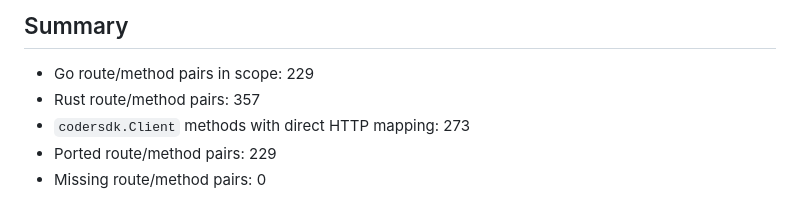
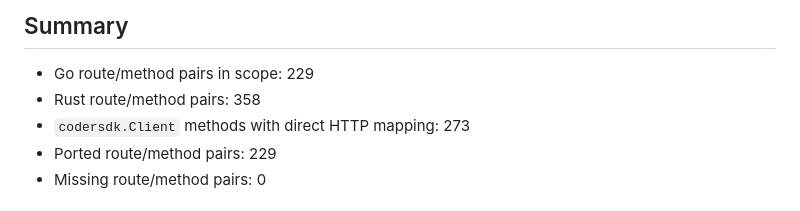
Before and after one commit to nordnes/coder-split-rust, a Markdown page: docs/parity-matrix.md, the part around the change. Rendered like a GitHub page.

Commit message:
docs: refresh parity matrices after rebase onto main

```diff
--- a/docs/parity-matrix.md
+++ b/docs/parity-matrix.md
@@ -5,7 +5,7 @@ Generated by `cargo run -p coder-parity -- inventory --go-root coder --rust-root
 ## Summary
 
 - Go route/method pairs in scope: 229
-- Rust route/method pairs: 357
+- Rust route/method pairs: 358
 - `codersdk.Client` methods with direct HTTP mapping: 273
 - Ported route/method pairs: 229
 - Missing route/method pairs: 0
```
Also changed, not shown: docs/parity-matrix-all.md (+4 -4 lines), docs/parity-matrix-enterprise.md (+4 -4 lines).
